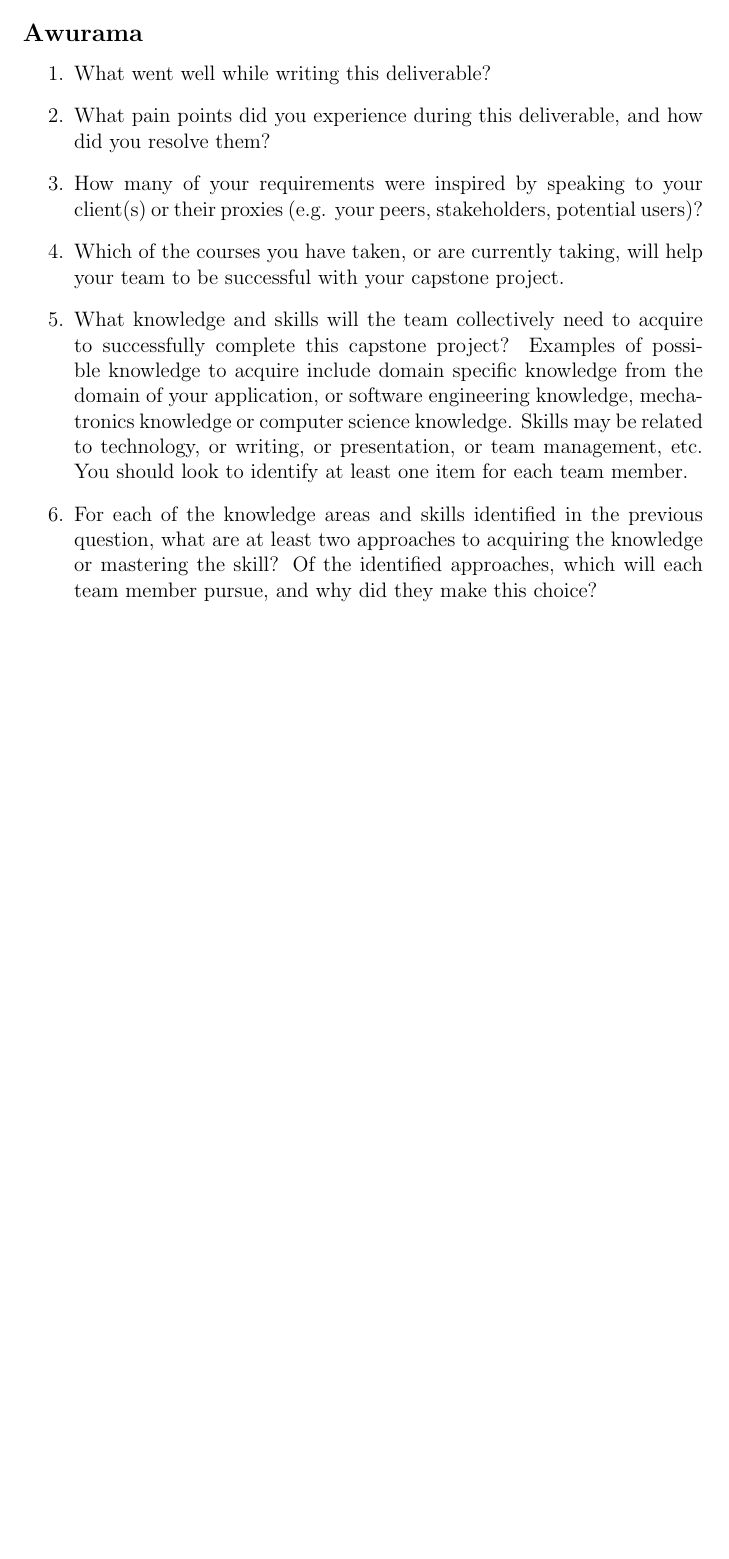
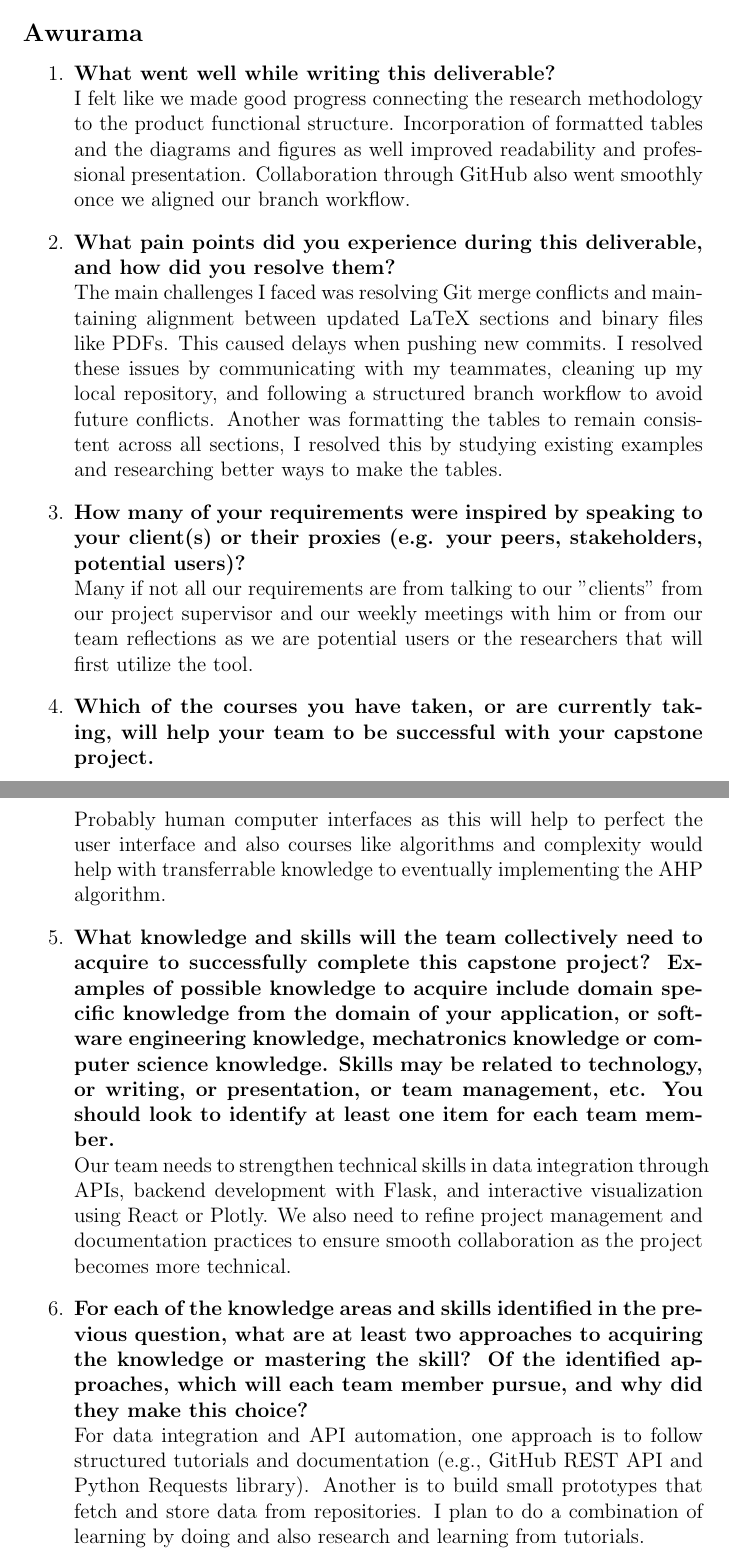
Before and after one commit to thaafei/capstone-sfw2026, a LaTeX document (docs/SRS/SRS.tex, which reads docs/SRS_Reflection.tex): part of page 58 of 58 before the commit and two parts of pages 58 and 59 of 59 after it, the two joined at a grey line, cut so that both start at the same text, the shorter picture padded with empty space. Compiled offline with pdfLaTeX.

Commit message:
adding reflections to HA and SRS

```diff
--- a/docs/SRS_Reflection.tex
+++ b/docs/SRS_Reflection.tex
@@ -76,22 +76,28 @@
 \subsection*{Awurama}
 
 \begin{enumerate}
-  \item What went well while writing this deliverable?
-  \item What pain points did you experience during this deliverable, and how did
-  you resolve them?
-  \item How many of your requirements were inspired by speaking to your
-  client(s) or their proxies (e.g. your peers, stakeholders, potential users)?
-  \item Which of the courses you have taken, or are currently taking, will help
-  your team to be successful with your capstone project.
-  \item What knowledge and skills will the team collectively need to acquire to
+  \item \textbf{What went well while writing this deliverable?} \\
+  I felt like we made good progress connecting the research methodology to the product functional structure. Incorporation of formatted tables and the diagrams and figures as well improved readability and professional presentation. Collaboration through GitHub also went smoothly once we aligned our branch workflow.
+  \item \textbf{What pain points did you experience during this deliverable, and how did
+  you resolve them?} \\
+  The main challenges I faced was resolving Git merge conflicts and maintaining alignment between updated LaTeX sections and binary files like PDFs. This caused delays when pushing new commits. I resolved these issues by communicating with my teammates, cleaning up my local repository, and following a structured branch workflow to avoid future conflicts. Another was formatting the tables to remain consistent across all sections, I resolved this by studying existing examples and researching better ways to make the tables.
+  \item \textbf{How many of your requirements were inspired by speaking to your
+  client(s) or their proxies (e.g. your peers, stakeholders, potential users)?} \\
+  Many if not all our requirements are from talking to our "clients" from our project supervisor and our weekly meetings with him or from our team reflections as we are potential users or the researchers that will first utilize the tool.
+  \item \textbf{Which of the courses you have taken, or are currently taking, will help
+  your team to be successful with your capstone project.} \\
+  Probably human computer interfaces as this will help to perfect the user interface and also courses like algorithms and complexity would help with transferrable knowledge to eventually implementing the AHP algorithm.
+  \item \textbf{What knowledge and skills will the team collectively need to acquire to
   successfully complete this capstone project?  Examples of possible knowledge
   to acquire include domain specific knowledge from the domain of your
   application, or software engineering knowledge, mechatronics knowledge or
   computer science knowledge.  Skills may be related to technology, or writing,
   or presentation, or team management, etc.  You should look to identify at
-  least one item for each team member.
-  \item For each of the knowledge areas and skills identified in the previous
+  least one item for each team member.} \\
+  Our team needs to strengthen technical skills in data integration through APIs, backend development with Flask, and interactive visualization using React or Plotly. We also need to refine project management and documentation practices to ensure smooth collaboration as the project becomes more technical.
+  \item \textbf{For each of the knowledge areas and skills identified in the previous
   question, what are at least two approaches to acquiring the knowledge or
   mastering the skill?  Of the identified approaches, which will each team
-  member pursue, and why did they make this choice?
+  member pursue, and why did they make this choice?} \\
+  For data integration and API automation, one approach is to follow structured tutorials and documentation (e.g., GitHub REST API and Python Requests library). Another is to build small prototypes that fetch and store data from repositories. I plan to do a combination of learning by doing and also research and learning from tutorials.
 \end{enumerate}
```
Also changed, not shown: docs/HazardAnalysis/HazardAnalysis.tex (+18 -0 lines), docs/HazardAnalysis/HazardAnalysis.pdf, docs/SRS/SRS.pdf.
